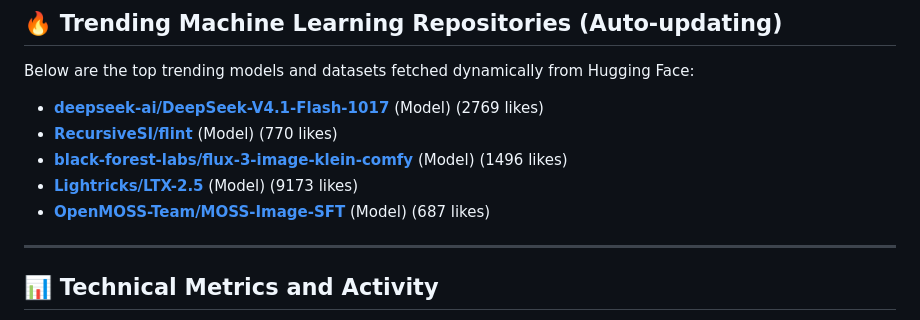
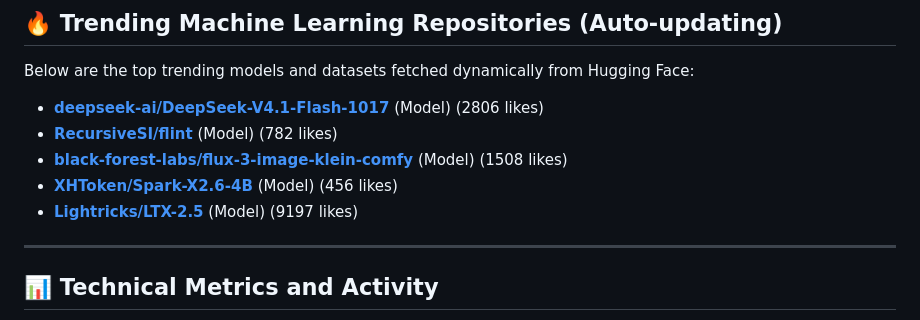
Before and after one commit to iamarifalam/iamarifalam, a Markdown page: README.md, the part around one of its changes. Rendered like a GitHub page.

Commit message:
auto: update AI papers & Hugging Face trends [skip ci]

```diff
--- a/README.md
+++ b/README.md
@@ -118,11 +118,11 @@ Below are the latest research papers fetched dynamically from arXiv (cs.AI, cs.C
 ## 🔥 Trending Machine Learning Repositories (Auto-updating)
 Below are the top trending models and datasets fetched dynamically from Hugging Face:
 
-- **[deepseek-ai/DeepSeek-V4.1-Flash-1017](https://huggingface.co/deepseek-ai/DeepSeek-V4.1-Flash-1017)** (Model) (2769 likes)
-- **[RecursiveSI/flint](https://huggingface.co/RecursiveSI/flint)** (Model) (770 likes)
-- **[black-forest-labs/flux-3-image-klein-comfy](https://huggingface.co/black-forest-labs/flux-3-image-klein-comfy)** (Model) (1496 likes)
-- **[Lightricks/LTX-2.5](https://huggingface.co/Lightricks/LTX-2.5)** (Model) (9173 likes)
-- **[OpenMOSS-Team/MOSS-Image-SFT](https://huggingface.co/OpenMOSS-Team/MOSS-Image-SFT)** (Model) (687 likes)
+- **[deepseek-ai/DeepSeek-V4.1-Flash-1017](https://huggingface.co/deepseek-ai/DeepSeek-V4.1-Flash-1017)** (Model) (2806 likes)
+- **[RecursiveSI/flint](https://huggingface.co/RecursiveSI/flint)** (Model) (782 likes)
+- **[black-forest-labs/flux-3-image-klein-comfy](https://huggingface.co/black-forest-labs/flux-3-image-klein-comfy)** (Model) (1508 likes)
+- **[XHToken/Spark-X2.6-4B](https://huggingface.co/XHToken/Spark-X2.6-4B)** (Model) (456 likes)
+- **[Lightricks/LTX-2.5](https://huggingface.co/Lightricks/LTX-2.5)** (Model) (9197 likes)
 
 ---
 
```
Also changed, not shown: other parts of README.md (+1 -1 lines).
